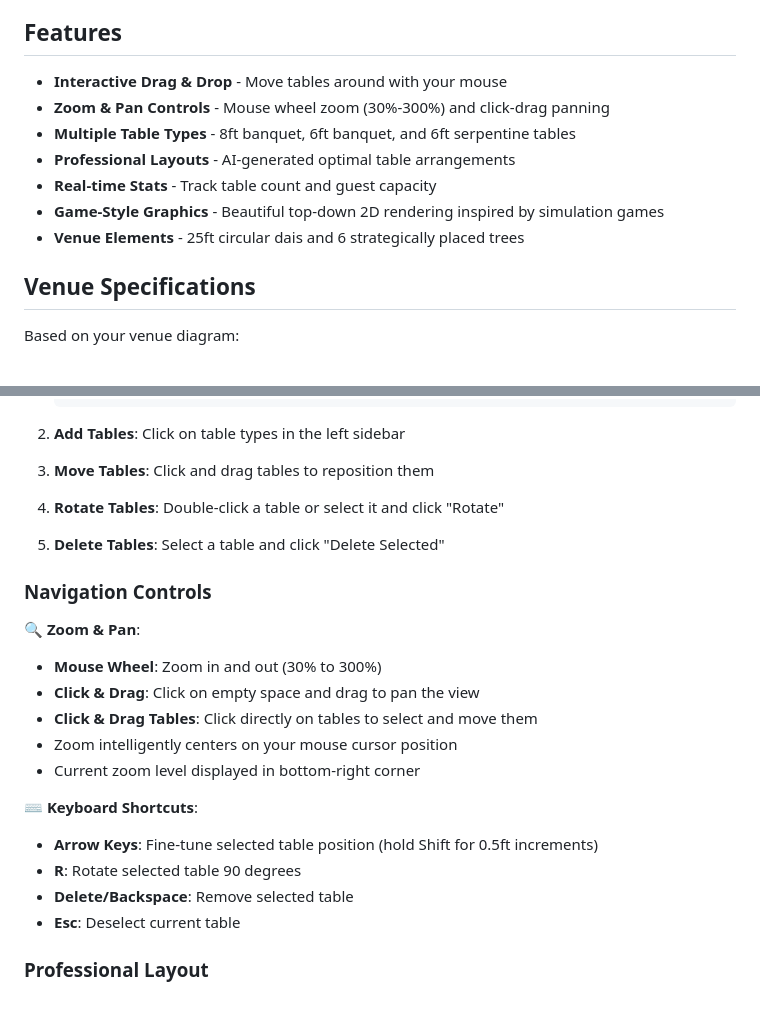
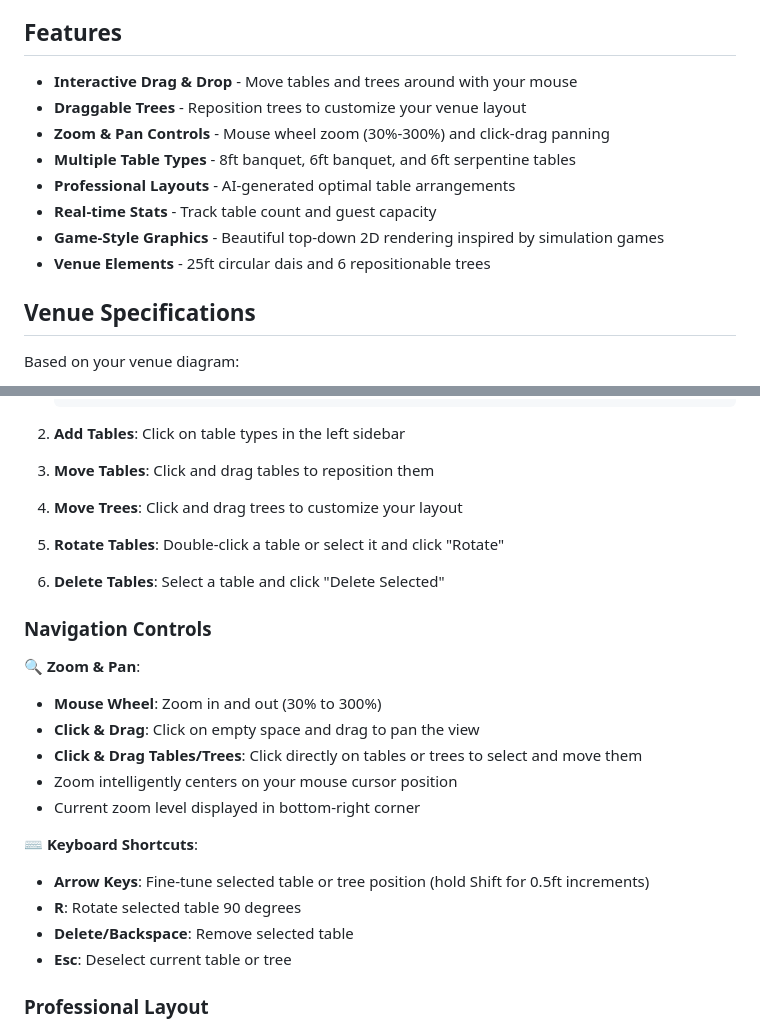
Before and after one commit to gordeee/wedding-venue-sim, a Markdown page: README.md, 2 parts joined by grey strips. GitHub-like rendering; blank space fills up the shorter version.

Commit message:
Update README to document tree dragging feature

```diff
--- a/README.md
+++ b/README.md
@@ -4,13 +4,14 @@ An interactive, game-style wedding venue layout tool that lets you visualize and
 
 ## Features
 
-- **Interactive Drag & Drop** - Move tables around with your mouse
+- **Interactive Drag & Drop** - Move tables and trees around with your mouse
+- **Draggable Trees** - Reposition trees to customize your venue layout
 - **Zoom & Pan Controls** - Mouse wheel zoom (30%-300%) and click-drag panning
 - **Multiple Table Types** - 8ft banquet, 6ft banquet, and 6ft serpentine tables
 - **Professional Layouts** - AI-generated optimal table arrangements
 - **Real-time Stats** - Track table count and guest capacity
 - **Game-Style Graphics** - Beautiful top-down 2D rendering inspired by simulation games
-- **Venue Elements** - 25ft circular dais and 6 strategically placed trees
+- **Venue Elements** - 25ft circular dais and 6 repositionable trees
 
 ## Venue Specifications
 
@@ -38,23 +39,24 @@ Based on your venue diagram:
 
 2. **Add Tables**: Click on table types in the left sidebar
 3. **Move Tables**: Click and drag tables to reposition them
-4. **Rotate Tables**: Double-click a table or select it and click "Rotate"
-5. **Delete Tables**: Select a table and click "Delete Selected"
+4. **Move Trees**: Click and drag trees to customize your layout
+5. **Rotate Tables**: Double-click a table or select it and click "Rotate"
+6. **Delete Tables**: Select a table and click "Delete Selected"
 
 ### Navigation Controls
 
 🔍 **Zoom & Pan**:
 - **Mouse Wheel**: Zoom in and out (30% to 300%)
 - **Click & Drag**: Click on empty space and drag to pan the view
-- **Click & Drag Tables**: Click directly on tables to select and move them
+- **Click & Drag Tables/Trees**: Click directly on tables or trees to select and move them
 - Zoom intelligently centers on your mouse cursor position
 - Current zoom level displayed in bottom-right corner
 
 ⌨️ **Keyboard Shortcuts**:
-- **Arrow Keys**: Fine-tune selected table position (hold Shift for 0.5ft increments)
+- **Arrow Keys**: Fine-tune selected table or tree position (hold Shift for 0.5ft increments)
 - **R**: Rotate selected table 90 degrees
 - **Delete/Backspace**: Remove selected table
-- **Esc**: Deselect current table
+- **Esc**: Deselect current table or tree
 
 ### Professional Layout
 
```
